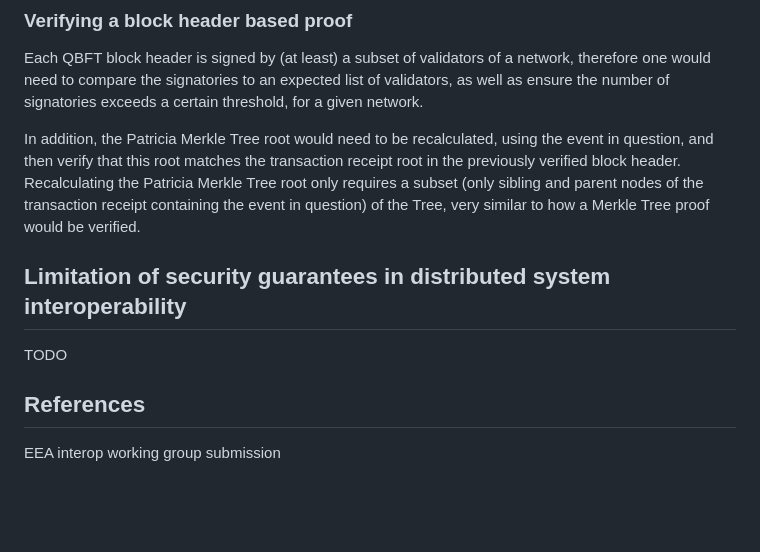
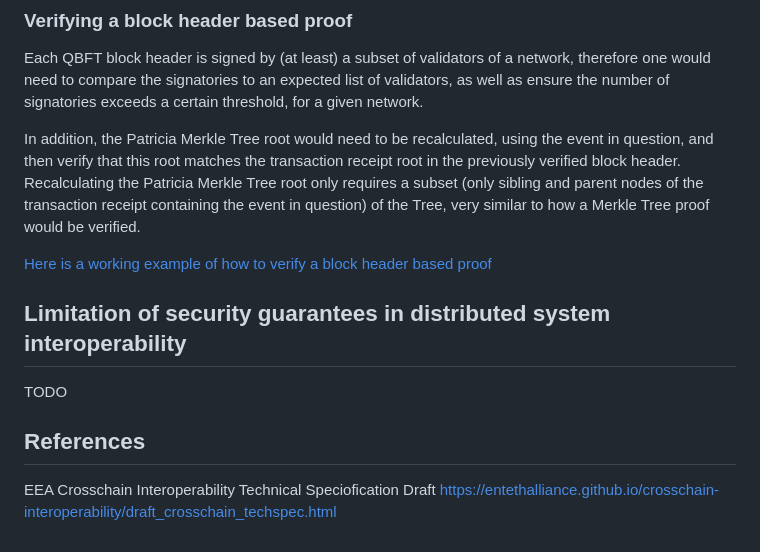
Before and after one commit to hyperledger-labs/harmonia, a Markdown page: docs/adhara/cross_chain_proofs.md, the part around the change. Drawn GitHub-style; blank space fills up the shorter version.

Commit message:
Added links to the proof verification code (#30)
Signed-off-by: Peter Munnings <peter.munnings@adhara.io>

```diff
--- a/docs/adhara/cross_chain_proofs.md
+++ b/docs/adhara/cross_chain_proofs.md
@@ -48,9 +48,11 @@ Each QBFT block header is signed by (at least) a subset of validators of a netwo
 
 In addition, the Patricia Merkle Tree root would need to be recalculated, using the event in question, and then verify that this root matches the transaction receipt root in the previously verified block header. Recalculating the Patricia Merkle Tree root only requires a subset (only sibling and parent nodes of the transaction receipt containing the event in question) of the Tree, very similar to how a Merkle Tree proof would be verified.
 
+[Here is a working example of how to verify a block header based proof](../../src/adhara/proof-verification/)
+
 ## Limitation of security guarantees in distributed system interoperability ##
 
 TODO
 
 ## References ##
-EEA interop working group submission
+EEA Crosschain Interoperability Technical Speciofication Draft [https://entethalliance.github.io/crosschain-interoperability/draft_crosschain_techspec.html](https://entethalliance.github.io/crosschain-interoperability/draft_crosschain_techspec.html)
```
Also changed, not shown: docs/vision_requirements.md (+1 -0 lines).
